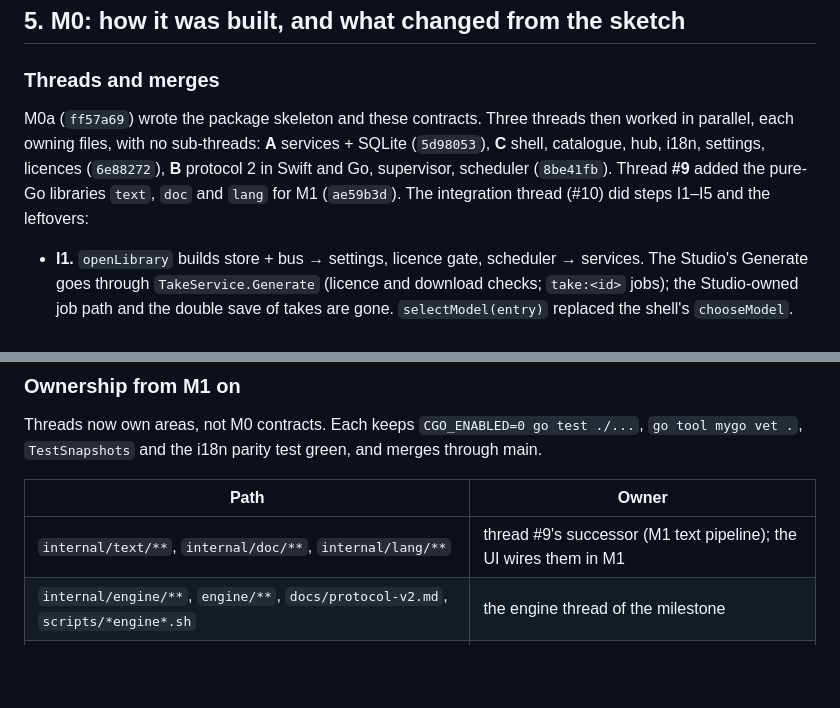
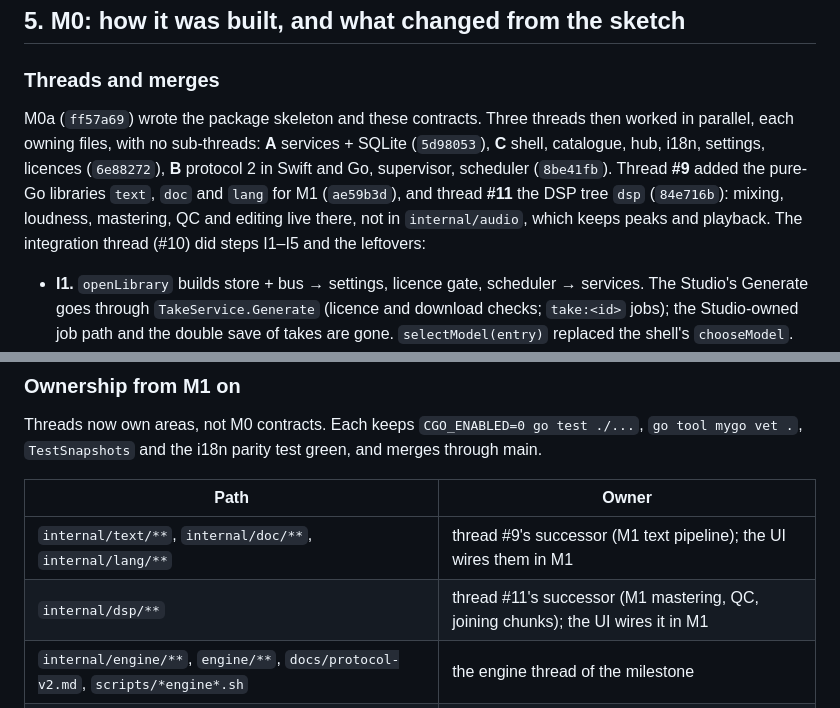
Before and after one commit to Reger-c/AudioSmith, a Markdown page: docs/architecture.md, 2 parts joined by grey strips. Drawn GitHub-style; blank space fills up the shorter version.

```diff
--- a/docs/architecture.md
+++ b/docs/architecture.md
@@ -143,7 +146,7 @@ Downloads (Models page, or Download next to the Studio's error) are `model.downl
 
 ### Threads and merges
 
-M0a (`ff57a69`) wrote the package skeleton and these contracts. Three threads then worked in parallel, each owning files, with no sub-threads: **A** services + SQLite (`5d98053`), **C** shell, catalogue, hub, i18n, settings, licences (`6e88272`), **B** protocol 2 in Swift and Go, supervisor, scheduler (`8be41fb`). Thread **#9** added the pure-Go libraries `text`, `doc` and `lang` for M1 (`ae59b3d`). The integration thread (#10) did steps I1–I5 and the leftovers:
+M0a (`ff57a69`) wrote the package skeleton and these contracts. Three threads then worked in parallel, each owning files, with no sub-threads: **A** services + SQLite (`5d98053`), **C** shell, catalogue, hub, i18n, settings, licences (`6e88272`), **B** protocol 2 in Swift and Go, supervisor, scheduler (`8be41fb`). Thread **#9** added the pure-Go libraries `text`, `doc` and `lang` for M1 (`ae59b3d`), and thread **#11** the DSP tree `dsp` (`84e716b`): mixing, loudness, mastering, QC and editing live there, not in `internal/audio`, which keeps peaks and playback. The integration thread (#10) did steps I1–I5 and the leftovers:
 
 - **I1.** `openLibrary` builds store + bus → settings, licence gate, scheduler → services. The Studio's Generate goes through `TakeService.Generate` (licence and download checks; `take:<id>` jobs); the Studio-owned job path and the double save of takes are gone. `selectModel(entry)` replaced the shell's `chooseModel`.
 - **I2.** The status bar lists every unfinished job (any owner), each cancellable by id; ⌘E shows the gpu worker's memory and Clear cache; the workers' status comes from `Supervisor.Status` and `StatusChanged`.
@@ -169,6 +172,7 @@ Threads now own areas, not M0 contracts. Each keeps `CGO_ENABLED=0 go test ./...
 | Path | Owner |
 |---|---|
 | `internal/text/**`, `internal/doc/**`, `internal/lang/**` | thread #9's successor (M1 text pipeline); the UI wires them in M1 |
+| `internal/dsp/**` | thread #11's successor (M1 mastering, QC, joining chunks); the UI wires it in M1 |
 | `internal/engine/**`, `engine/**`, `docs/protocol-v2.md`, `scripts/*engine*.sh` | the engine thread of the milestone |
 | everything else | assigned per milestone by main; `README.md` and this file: main |
 
```
Also changed, not shown: other parts of docs/architecture.md (+6 -3 lines), README.md (+1 -1 lines).
